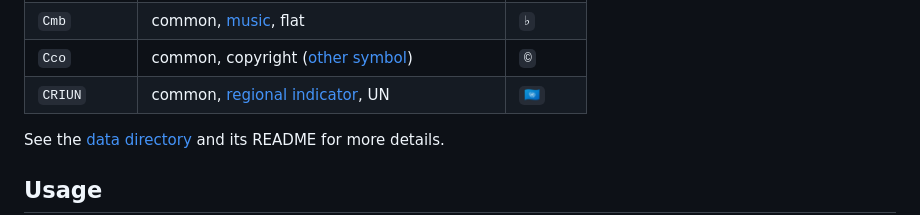
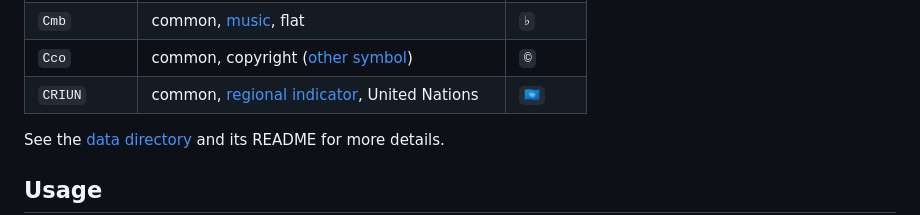
Before and after one commit to dseomn/unimnim, a Markdown page: README.md, the part around the change. GitHub-like rendering.

Commit message:
Make it a bit more clear what UN is

```diff
--- a/README.md
+++ b/README.md
@@ -32,7 +32,7 @@ example:
 | `CM0s` | common, [math](unimnim/data/common/symbol/math.toml), zero/empty/null, set | `∅` |
 | `Cmb` | common, [music](unimnim/data/common/symbol/music.toml), flat | `♭` |
 | `Cco` | common, copyright ([other symbol](unimnim/data/common/symbol/other.toml)) | `©` |
-| `CRIUN` | common, [regional indicator](unimnim/data/common/symbol/regional_indicator.toml), UN | `🇺🇳` |
+| `CRIUN` | common, [regional indicator](unimnim/data/common/symbol/regional_indicator.toml), United Nations | `🇺🇳` |
 
 See the [data directory](unimnim/data) and its README for more details.
 
```
